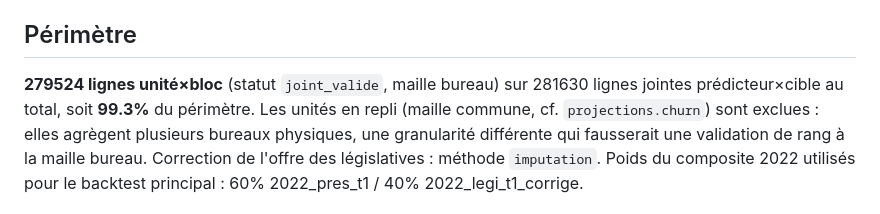
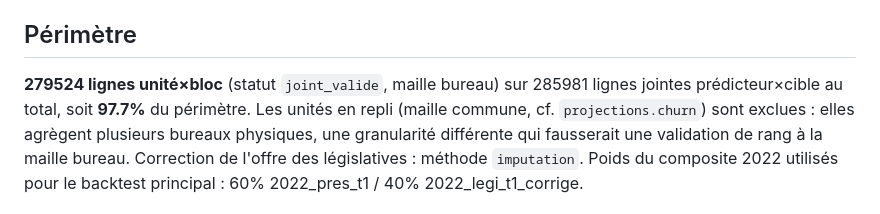
Before and after one commit to Virgile-Dauge/projections-2027, a Markdown page: backtest-2022-2024.md, the part around the change. Drawn GitHub-style.

Commit message:
backtest : rapport régénéré sur le panel post-réconciliation Paris
Chiffres stables, verdict inchangé (gate FAIL sur les cibles européennes).

Co-Authored-By: Claude Fable 5 <noreply@anthropic.com>

```diff
--- a/backtest-2022-2024.md
+++ b/backtest-2022-2024.md
@@ -23,7 +23,7 @@ observée, pas de fuite.
 ## Périmètre
 
 **279524 lignes unité×bloc** (statut `joint_valide`, maille bureau)
-sur 281630 lignes jointes prédicteur×cible au total, soit **99.3%**
+sur 285981 lignes jointes prédicteur×cible au total, soit **97.7%**
 du périmètre. Les unités en repli (maille commune, cf. `projections.churn`)
 sont exclues : elles agrègent plusieurs bureaux physiques, une granularité
 différente qui fausserait une validation de rang à la maille bureau.
```
